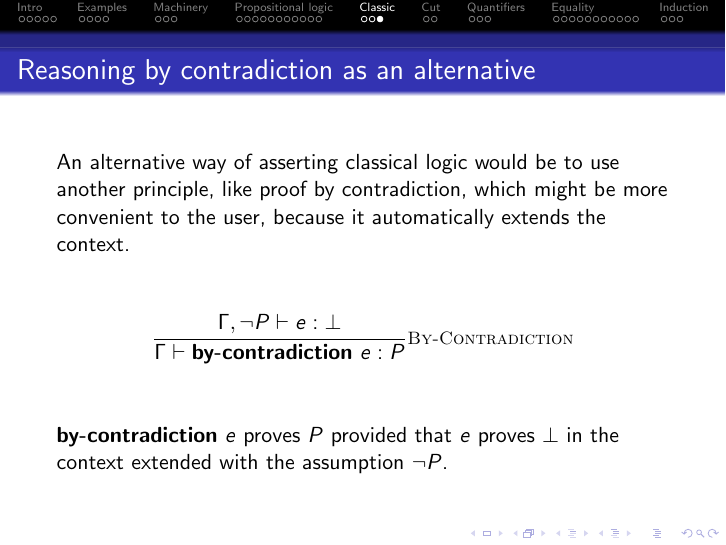
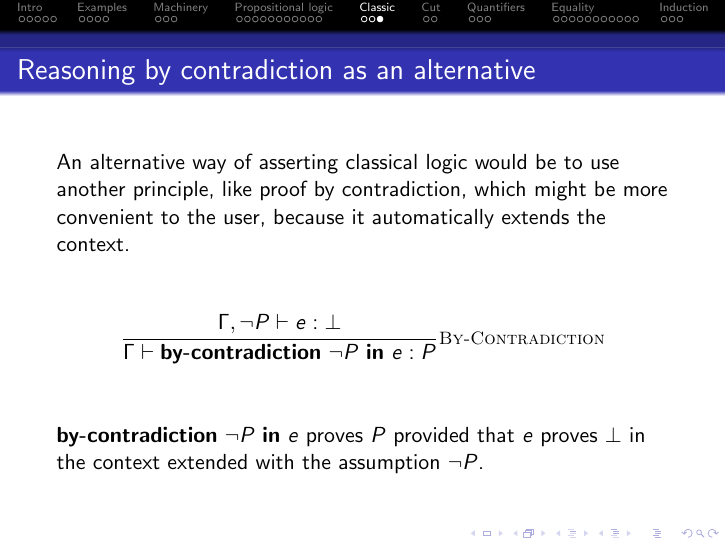
Before and after one commit to Pevnik-Labs/Axi, LaTeX slides (Slides/Proofterms.tex, which reads Slides/AxiCommands.sty): page 27 of 46. Compiled offline with pdfLaTeX.

Commit message:
Demo: Add an intro file with a table of contents. Split classical propositional logic into a separate file and add many new examples. Change by-contradiction to take its assumption as an argument explicitly. Fix some typos here and there. Add proofterms for conclusion annotations.

```diff
--- a/Slides/AxiCommands.sty
+++ b/Slides/AxiCommands.sty
@@ -140,7 +140,7 @@
 \newcommand{\proofannot}[2]{\textbf{have}\ #1\ \textbf{from}\ #2}
 
 % Classical logic.
-\newcommand{\bycontradiction}[1]{\textbf{by-contradiction}\ #1}
+\newcommand{\bycontradiction}[2]{\textbf{by-contradiction}\ #1\ \textbf{in}\ #2}
 \NewDocumentCommand{\dn}{o}{\textbf{double-negation} \optionalspace{#1}}
 
 % Quantifiers.
--- a/Slides/Proofterms.tex
+++ b/Slides/Proofterms.tex
@@ -411,12 +411,12 @@ An alternative way of asserting classical logic would be to use another principl
 \vspace{2em}
 
 \begin{center}
-  $\infrule[By-Contradiction]{\proves[\assume{\Gamma}{\Not{P}}]{e}{\False}}{\proves{\bycontradiction{e}}{P}}$
+  $\infrule[By-Contradiction]{\proves[\assume{\Gamma}{\Not{P}}]{e}{\False}}{\proves{\bycontradiction{\Not{P}}{e}}{P}}$
 \end{center}
 
 \vspace{2em}
 
-$\bycontradiction{e}$ proves $P$ provided that $e$ proves $\False$ in the context extended with the assumption $\Not{P}$.
+$\bycontradiction{\Not{P}}{e}$ proves $P$ provided that $e$ proves $\False$ in the context extended with the assumption $\Not{P}$.
 
 \end{frame}
 
```
Also changed, not shown: Slides/Proofterms.pdf, 5 other files.
